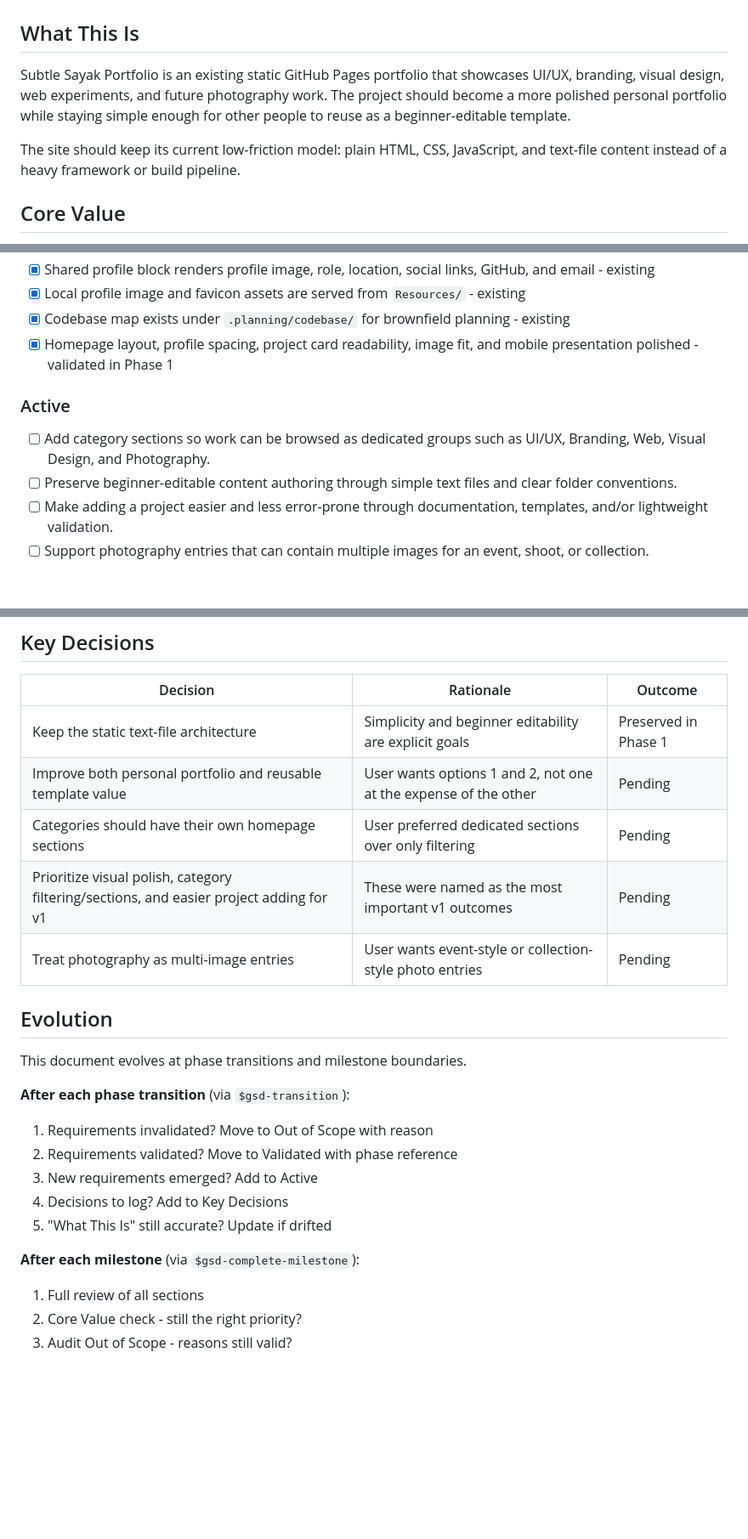
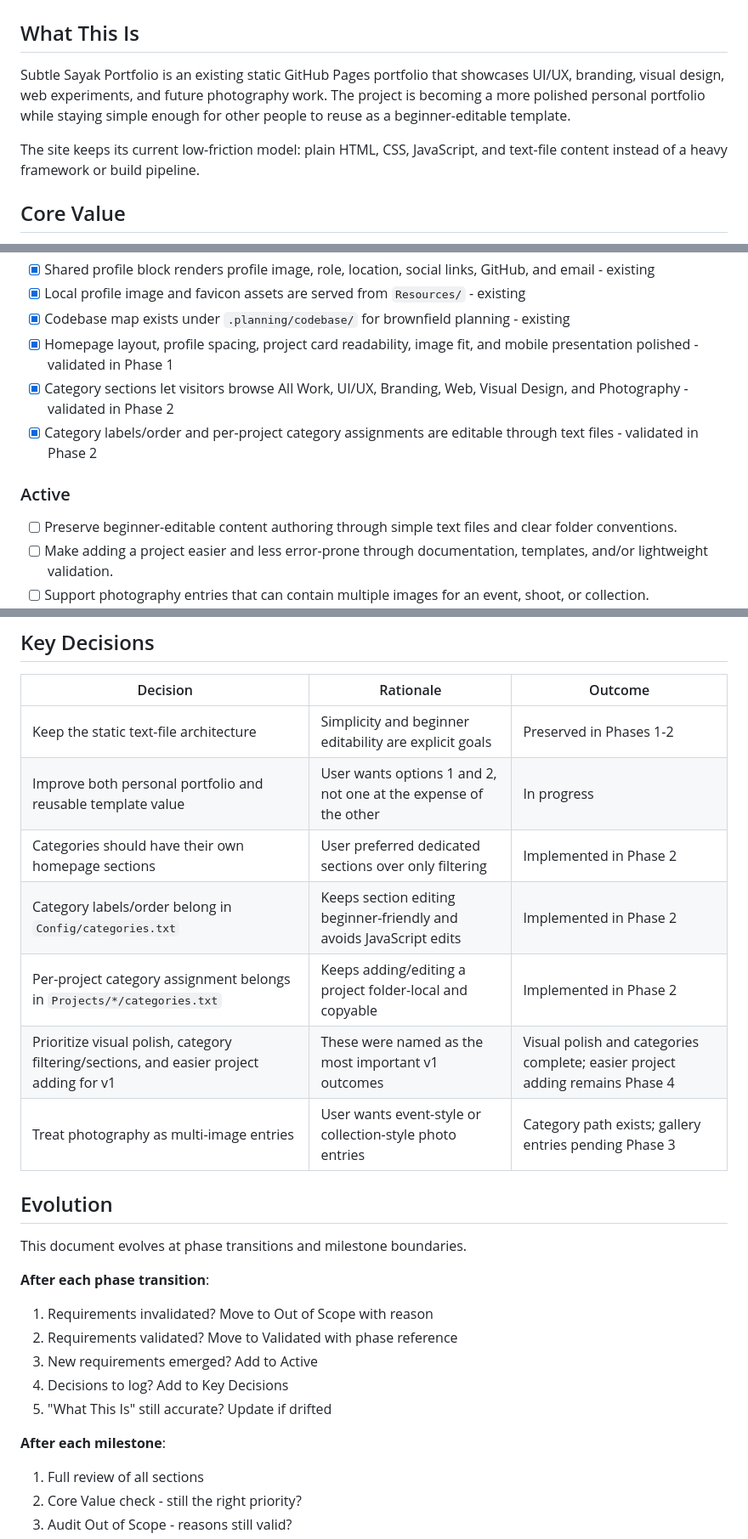
Before and after one commit to subtlesayak/subtlesayak.github.io, a Markdown page: .planning/PROJECT.md, 3 parts joined by grey strips. Shown at 85% size. GitHub-like rendering; blank space fills up the shorter version.

Commit message:
docs(phase-02): evolve project context

```diff
--- a/.planning/PROJECT.md
+++ b/.planning/PROJECT.md
@@ -2,9 +2,9 @@
 
 ## What This Is
 
-Subtle Sayak Portfolio is an existing static GitHub Pages portfolio that showcases UI/UX, branding, visual design, web experiments, and future photography work. The project should become a more polished personal portfolio while staying simple enough for other people to reuse as a beginner-editable template.
+Subtle Sayak Portfolio is an existing static GitHub Pages portfolio that showcases UI/UX, branding, visual design, web experiments, and future photography work. The project is becoming a more polished personal portfolio while staying simple enough for other people to reuse as a beginner-editable template.
 
-The site should keep its current low-friction model: plain HTML, CSS, JavaScript, and text-file content instead of a heavy framework or build pipeline.
+The site keeps its current low-friction model: plain HTML, CSS, JavaScript, and text-file content instead of a heavy framework or build pipeline.
 
 ## Core Value
 
@@ -22,10 +22,11 @@ A visitor can quickly understand the designer, browse work by meaningful categor
 - [x] Local profile image and favicon assets are served from `Resources/` - existing
 - [x] Codebase map exists under `.planning/codebase/` for brownfield planning - existing
 - [x] Homepage layout, profile spacing, project card readability, image fit, and mobile presentation polished - validated in Phase 1
+- [x] Category sections let visitors browse All Work, UI/UX, Branding, Web, Visual Design, and Photography - validated in Phase 2
+- [x] Category labels/order and per-project category assignments are editable through text files - validated in Phase 2
 
 ### Active
 
-- [ ] Add category sections so work can be browsed as dedicated groups such as UI/UX, Branding, Web, Visual Design, and Photography.
 - [ ] Preserve beginner-editable content authoring through simple text files and clear folder conventions.
 - [ ] Make adding a project easier and less error-prone through documentation, templates, and/or lightweight validation.
 - [ ] Support photography entries that can contain multiple images for an event, shoot, or collection.
@@ -67,24 +69,26 @@ Important current concerns from the codebase map:
 
 | Decision | Rationale | Outcome |
 |----------|-----------|---------|
-| Keep the static text-file architecture | Simplicity and beginner editability are explicit goals | Preserved in Phase 1 |
-| Improve both personal portfolio and reusable template value | User wants options 1 and 2, not one at the expense of the other | Pending |
-| Categories should have their own homepage sections | User preferred dedicated sections over only filtering | Pending |
-| Prioritize visual polish, category filtering/sections, and easier project adding for v1 | These were named as the most important v1 outcomes | Pending |
-| Treat photography as multi-image entries | User wants event-style or collection-style photo entries | Pending |
+| Keep the static text-file architecture | Simplicity and beginner editability are explicit goals | Preserved in Phases 1-2 |
+| Improve both personal portfolio and reusable template value | User wants options 1 and 2, not one at the expense of the other | In progress |
+| Categories should have their own homepage sections | User preferred dedicated sections over only filtering | Implemented in Phase 2 |
+| Category labels/order belong in `Config/categories.txt` | Keeps section editing beginner-friendly and avoids JavaScript edits | Implemented in Phase 2 |
+| Per-project category assignment belongs in `Projects/*/categories.txt` | Keeps adding/editing a project folder-local and copyable | Implemented in Phase 2 |
+| Prioritize visual polish, category filtering/sections, and easier project adding for v1 | These were named as the most important v1 outcomes | Visual polish and categories complete; easier project adding remains Phase 4 |
+| Treat photography as multi-image entries | User wants event-style or collection-style photo entries | Category path exists; gallery entries pending Phase 3 |
 
 ## Evolution
 
 This document evolves at phase transitions and milestone boundaries.
 
-**After each phase transition** (via `$gsd-transition`):
+**After each phase transition**:
 1. Requirements invalidated? Move to Out of Scope with reason
 2. Requirements validated? Move to Validated with phase reference
 3. New requirements emerged? Add to Active
 4. Decisions to log? Add to Key Decisions
 5. "What This Is" still accurate? Update if drifted
 
-**After each milestone** (via `$gsd-complete-milestone`):
+**After each milestone**:
 1. Full review of all sections
 2. Core Value check - still the right priority?
 3. Audit Out of Scope - reasons still valid?
```
Also changed, not shown: other parts of .planning/PROJECT.md (+4 -3 lines).
